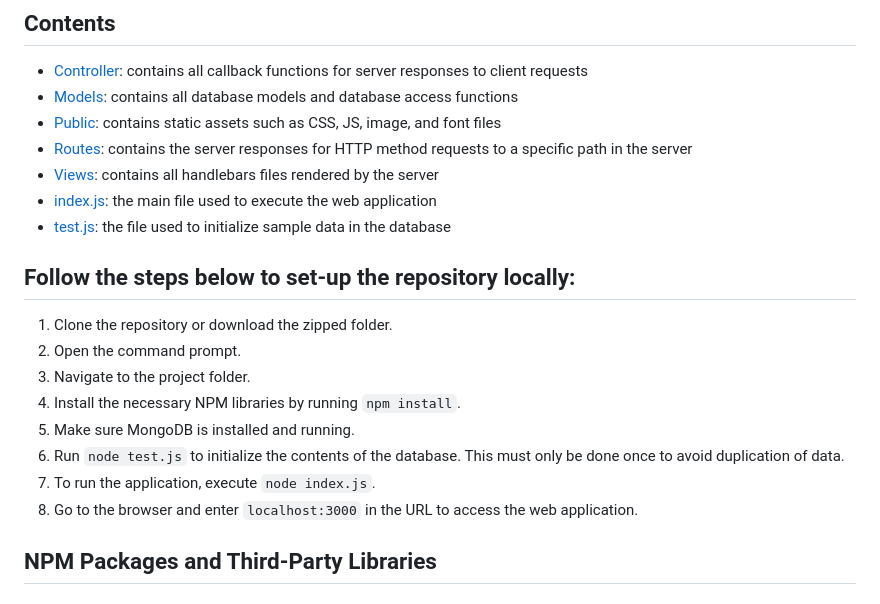
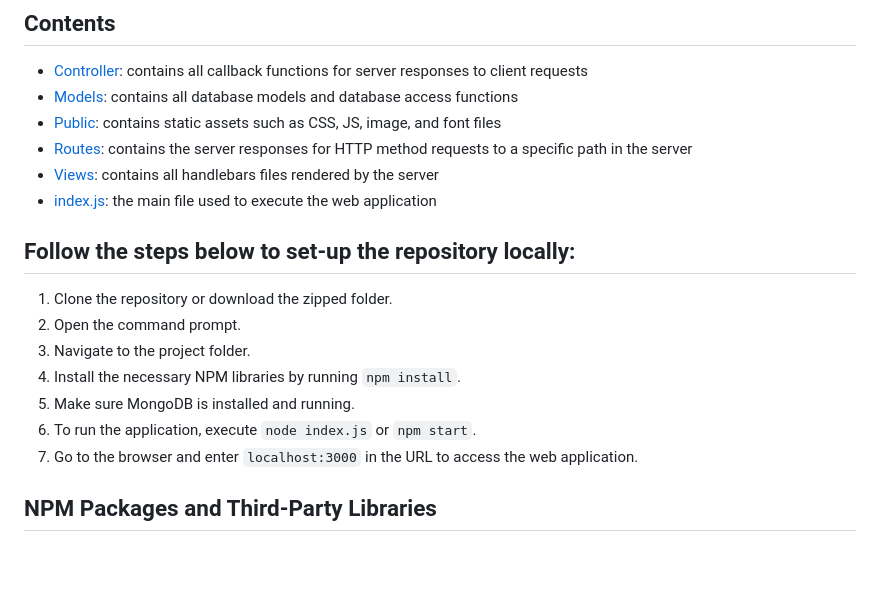
Before and after one commit to MatsTill/ArchersBowl, a Markdown page: README.md, the part around the change. Drawn GitHub-style; blank space fills up the shorter version.

```diff
--- a/README.md
+++ b/README.md
@@ -8,7 +8,6 @@ This repository contains the files for a food forum web application called Arche
 - [Routes](https://github.com/): contains the server responses for HTTP method requests to a specific path in the server
 - [Views](https://github.com/): contains all handlebars files rendered by the server
 - [index.js](https://github.com/): the main file used to execute the web application
-- [test.js](https://github.com/): the file used to initialize sample data in the database
 
 ## Follow the steps below to set-up the repository locally:
 1. Clone the repository or download the zipped folder.
@@ -16,9 +15,8 @@ This repository contains the files for a food forum web application called Arche
 3. Navigate to the project folder.
 4. Install the necessary NPM libraries by running `npm install`.
 4. Make sure MongoDB is installed and running.
-5. Run `node test.js` to initialize the contents of the database. This must only be done once to avoid duplication of data.
-6. To run the application, execute `node index.js`.
-7. Go to the browser and enter `localhost:3000` in the URL to access the web application.
+5. To run the application, execute `node index.js` or `npm start`.
+6. Go to the browser and enter `localhost:3000` in the URL to access the web application.
 
 ## NPM Packages and Third-Party Libraries
 ### NPM
```
